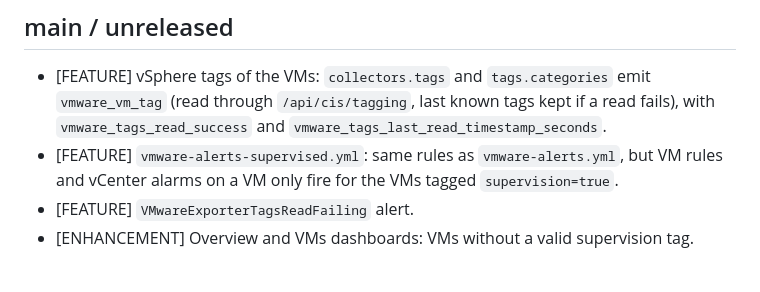
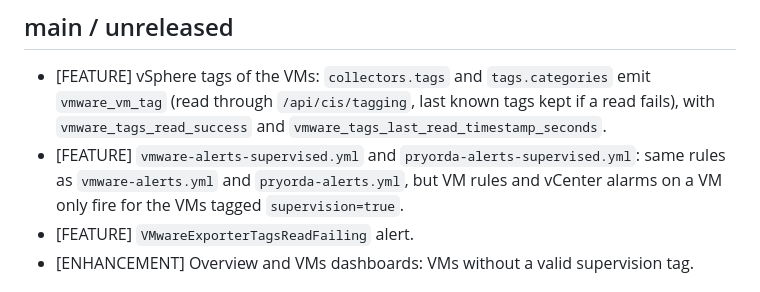
Before and after one commit to JSGUYOT/vmware_exporter, a Markdown page: CHANGELOG.md, the part around the change. Drawn GitHub-style.

```diff
--- a/CHANGELOG.md
+++ b/CHANGELOG.md
@@ -3,8 +3,9 @@
 * [FEATURE] vSphere tags of the VMs: `collectors.tags` and `tags.categories` emit `vmware_vm_tag`
   (read through `/api/cis/tagging`, last known tags kept if a read fails), with
   `vmware_tags_read_success` and `vmware_tags_last_read_timestamp_seconds`.
-* [FEATURE] `vmware-alerts-supervised.yml`: same rules as `vmware-alerts.yml`, but VM rules and
-  vCenter alarms on a VM only fire for the VMs tagged `supervision=true`.
+* [FEATURE] `vmware-alerts-supervised.yml` and `pryorda-alerts-supervised.yml`: same rules as
+  `vmware-alerts.yml` and `pryorda-alerts.yml`, but VM rules and vCenter alarms on a VM only fire
+  for the VMs tagged `supervision=true`.
 * [FEATURE] `VMwareExporterTagsReadFailing` alert.
 * [ENHANCEMENT] Overview and VMs dashboards: VMs without a valid supervision tag.
 
```
Also changed, not shown: README.md (+7 -4 lines), docs/images/dashboard-clusters.png, docs/images/dashboard-datastores.png, docs/images/dashboard-hosts.png, docs/images/dashboard-overview.png, docs/images/dashboard-vms.png, 4 other files.
